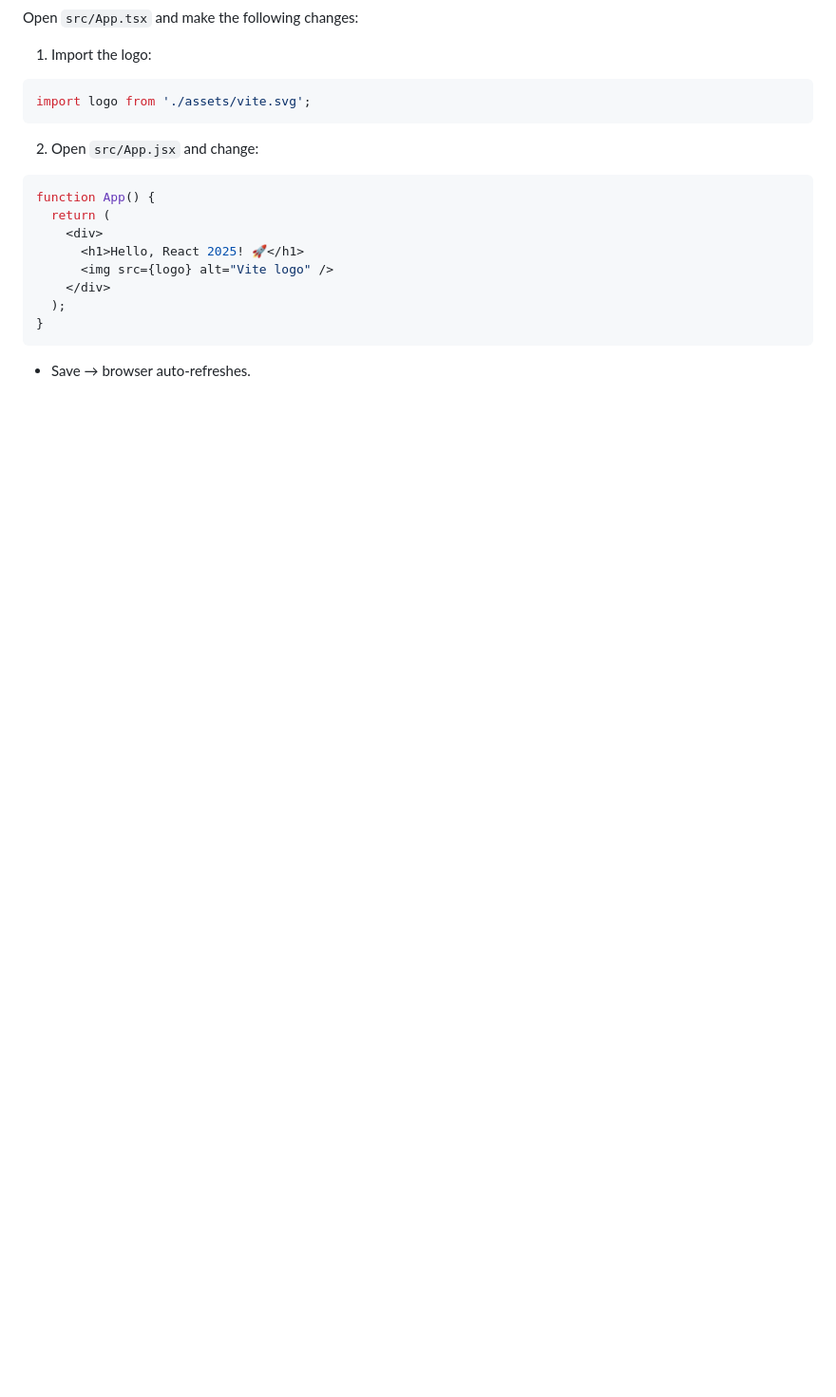
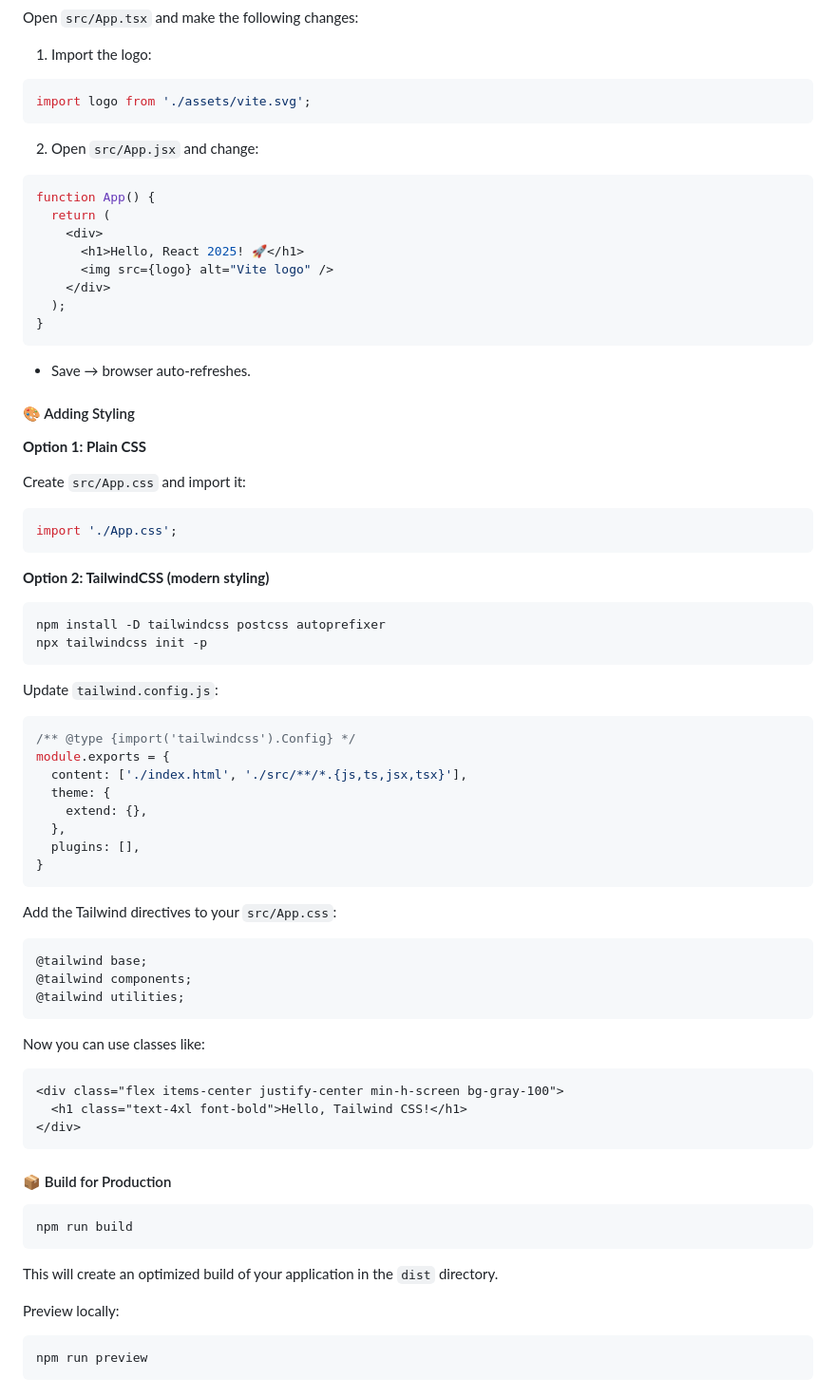
Before and after one commit to shagar619/React-JS, a Markdown page: README.md, the part around one of its changes. Shown at 95% size. Drawn GitHub-style; blank space fills up the shorter version.

Commit message:
added full installation instractions

````diff
--- a/README.md
+++ b/README.md
@@ -129,3 +129,60 @@ function App() {
 }
 ```
 - Save → browser auto-refreshes.
+
+
+#### 🎨 Adding Styling
+
+**Option 1: Plain CSS**
+
+Create `src/App.css` and import it:
+```tsx
+import './App.css';
+```
+
+**Option 2: TailwindCSS (modern styling)**
+
+```bash
+npm install -D tailwindcss postcss autoprefixer
+npx tailwindcss init -p
+```
+
+Update `tailwind.config.js`:
+```js
+/** @type {import('tailwindcss').Config} */
+module.exports = {
+  content: ['./index.html', './src/**/*.{js,ts,jsx,tsx}'],
+  theme: {
+    extend: {},
+  },
+  plugins: [],
+}
+```
+
+Add the Tailwind directives to your `src/App.css`:
+```css
+@tailwind base;
+@tailwind components;
+@tailwind utilities;
+```
+
+Now you can use classes like:
+
+```html
+<div class="flex items-center justify-center min-h-screen bg-gray-100">
+  <h1 class="text-4xl font-bold">Hello, Tailwind CSS!</h1>
+</div>
+```
+
+#### 📦 Build for Production
+
+```bash
+npm run build
+```
+
+This will create an optimized build of your application in the `dist` directory.
+
+Preview locally:
+```bash
+npm run preview
+```
````
Also changed, not shown: other parts of README.md (+7 -7 lines).
